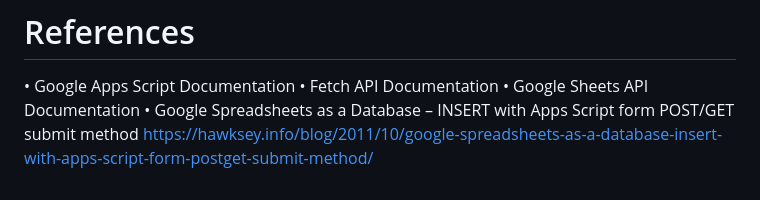
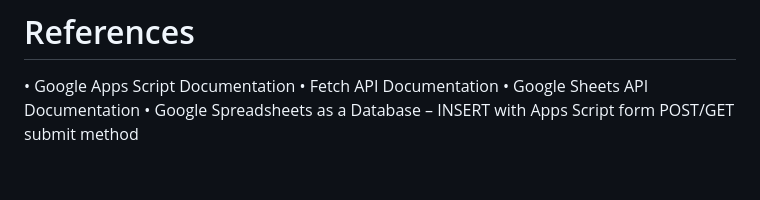
Before and after one commit to ShravanDalavi/html-form-data-connect-with-Google-Sheet, a Markdown page: README.md, the part around the change. Drawn GitHub-style.

```diff
--- a/README.md
+++ b/README.md
@@ -52,4 +52,4 @@ Connecting HTML form data with Google Sheets simplifies data collection and mana
 •	Google Apps Script Documentation
 •	Fetch API Documentation
 •	Google Sheets API Documentation
-•	Google Spreadsheets as a Database – INSERT with Apps Script form POST/GET submit method https://hawksey.info/blog/2011/10/google-spreadsheets-as-a-database-insert-with-apps-script-form-postget-submit-method/
+•	Google Spreadsheets as a Database – INSERT with Apps Script form POST/GET submit method
```
